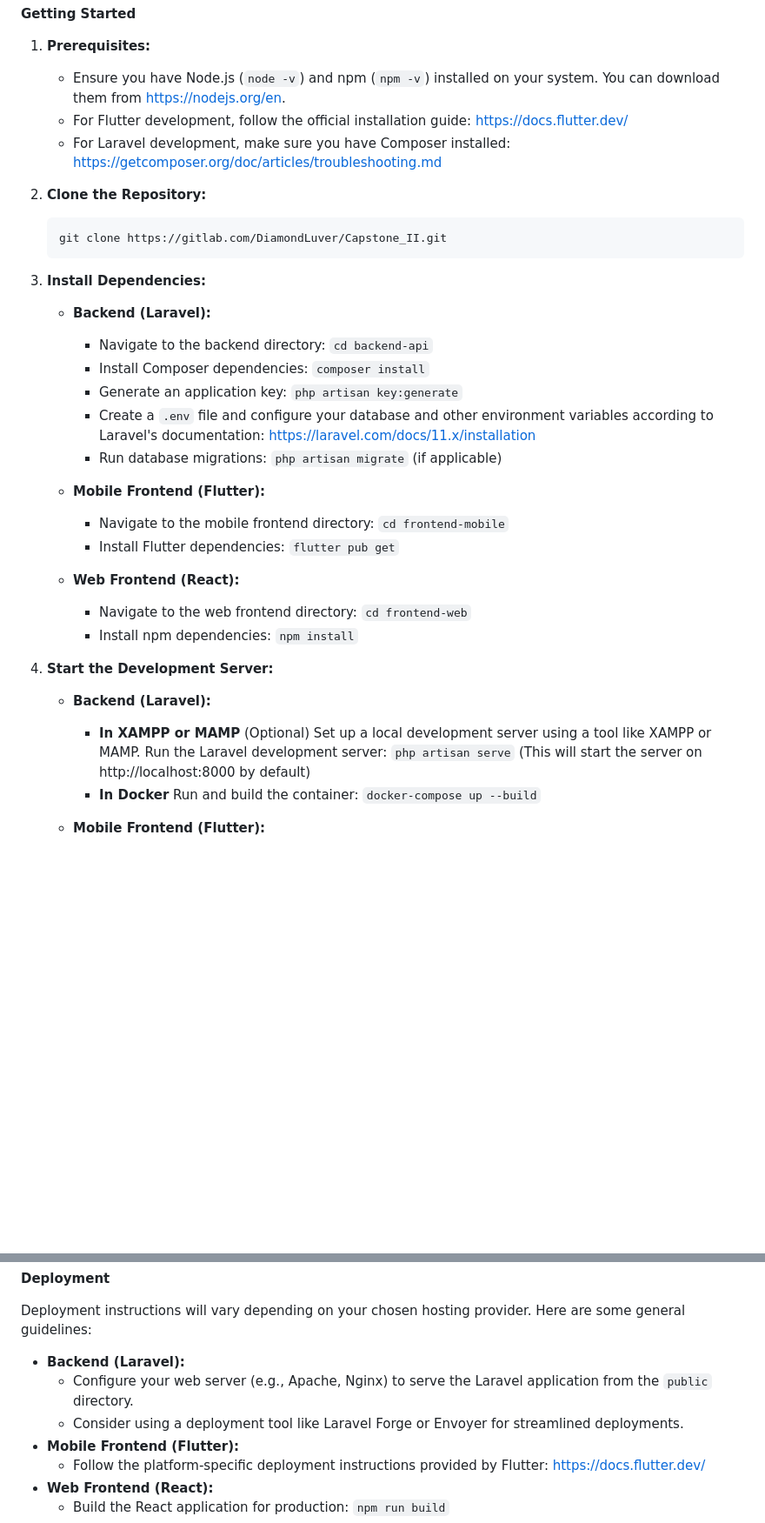
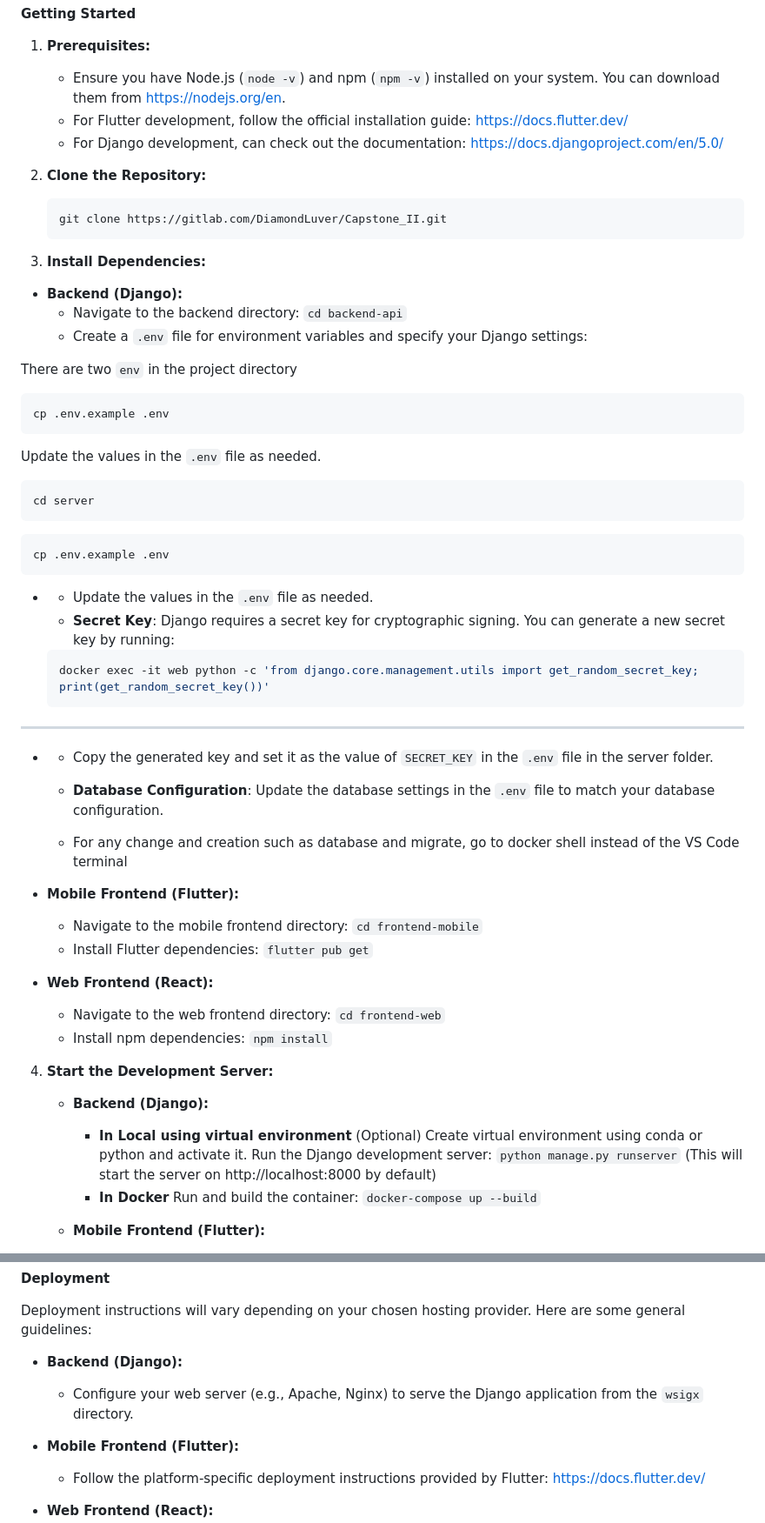
Before and after one commit to DiamondLuver/explorify-mobile-flutter, a Markdown page: README.md, 2 parts joined by grey strips. Shown at 87% size. Drawn GitHub-style; blank space fills up the shorter version.

````diff
--- a/README.md
+++ b/README.md
@@ -10,7 +10,7 @@ This project provides a full-stack solution with a Laravel backend API, a Flutte
 1. **Prerequisites:**
    - Ensure you have Node.js (`node -v`) and npm (`npm -v`) installed on your system. You can download them from [https://nodejs.org/en](https://nodejs.org/en).
    - For Flutter development, follow the official installation guide: [https://docs.flutter.dev/](https://docs.flutter.dev/)
-   - For Laravel development, make sure you have Composer installed: [https://getcomposer.org/doc/articles/troubleshooting.md](https://getcomposer.org/doc/articles/troubleshooting.md)
+   - For Django development, can check out the documentation: [https://docs.djangoproject.com/en/5.0/](https://docs.djangoproject.com/en/5.0/)
 
 2. **Clone the Repository:**
 
@@ -20,27 +20,53 @@ This project provides a full-stack solution with a Laravel backend API, a Flutte
 
 3. **Install Dependencies:**
 
-   - **Backend (Laravel):**
+  - **Backend (Django):**
      - Navigate to the backend directory: `cd backend-api`
-     - Install Composer dependencies: `composer install`
-     - Generate an application key: `php artisan key:generate`
-     - Create a `.env` file and configure your database and other environment variables according to Laravel's documentation: [https://laravel.com/docs/11.x/installation](https://laravel.com/docs/11.x/installation)
-     - Run database migrations: `php artisan migrate` (if applicable)
+     - Create a `.env` file for environment variables and specify your Django settings:
 
-   - **Mobile Frontend (Flutter):**
+  There are two `env` in the project directory
+
+   ```bash
+   cp .env.example .env
+   ```
+   Update the values in the `.env` file as needed.
+
+  ```bash
+  cd server
+  ```
+
+  ```bash
+  cp .env.example .env
+  ```
+
+  -
+    - Update the values in the `.env` file as needed.
+    - **Secret Key**: Django requires a secret key for cryptographic signing. You can generate a new secret key by running:
+    ```bash
+    docker exec -it web python -c 'from django.core.management.utils import get_random_secret_key; print(get_random_secret_key())'
+    ```
+-----------
+
+*
+     - Copy the generated key and set it as the value of `SECRET_KEY` in the `.env` file in the server folder.
+
+     - **Database Configuration**: Update the database settings in the `.env` file to match your database configuration.
+     - For any change and creation such as database and migrate, go to docker shell instead of the VS Code terminal
+
+- **Mobile Frontend (Flutter):**
      - Navigate to the mobile frontend directory: `cd frontend-mobile`
      - Install Flutter dependencies: `flutter pub get`
 
-   - **Web Frontend (React):**
+- **Web Frontend (React):**
      - Navigate to the web frontend directory: `cd frontend-web`
      - Install npm dependencies: `npm install`
 
 4. **Start the Development Server:**
 
-   - **Backend (Laravel):**
-        - **In XAMPP or MAMP**
-        (Optional) Set up a local development server using a tool like XAMPP or MAMP.
-         Run the Laravel development server: `php artisan serve` (This will start the server on http://localhost:8000 by default)
+   - **Backend (Django):**
+        - **In Local using virtual environment**
+        (Optional) Create virtual environment using conda or python and activate it.
+        Run the Django development server: `python manage.py runserver` (This will start the server on http://localhost:8000 by default)
         - **In Docker**
         Run and build the container: `docker-compose up --build`
    - **Mobile Frontend (Flutter):**
@@ -96,9 +122,9 @@ API documentation will be added soon. In the meantime, you can explore the API r
 
 Deployment instructions will vary depending on your chosen hosting provider. Here are some general guidelines:
 
-- **Backend (Laravel):**
-  - Configure your web server (e.g., Apache, Nginx) to serve the Laravel application from the `public` directory.
-  - Consider using a deployment tool like Laravel Forge or Envoyer for streamlined deployments.
+- **Backend (Django):**
+  - Configure your web server (e.g., Apache, Nginx) to serve the Django application from the `wsigx` directory.
+
 - **Mobile Frontend (Flutter):**
   - Follow the platform-specific deployment instructions provided by Flutter: [https://docs.flutter.dev/](https://docs.flutter.dev/)
 - **Web Frontend (React):**
````
